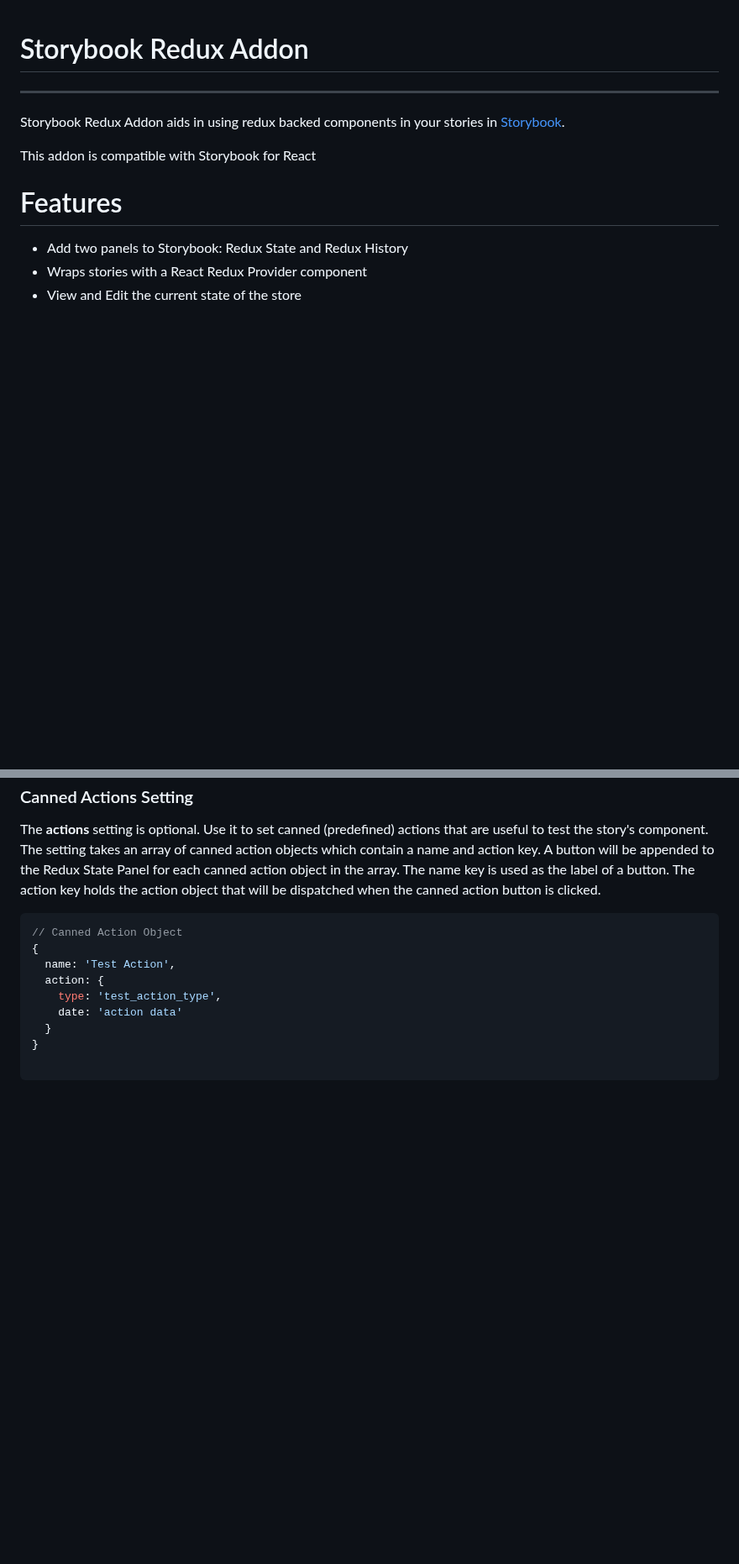
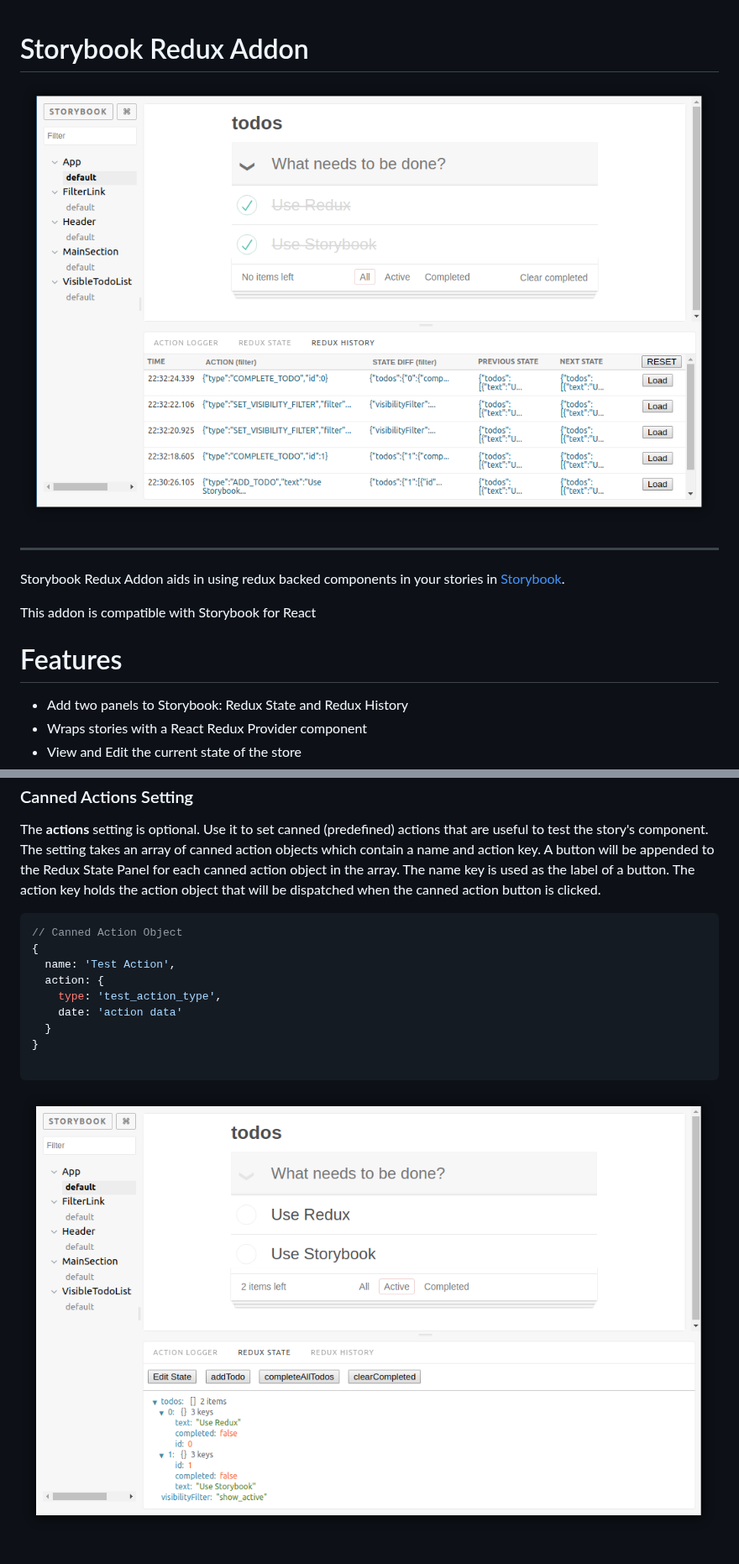
Before and after one commit to frodare/addon-redux, a Markdown page: README.md, 2 parts joined by grey strips. Shown at 84% size. GitHub-like rendering; pictures changed too: docs/addon-redux-state-panel.png (added); blank space fills up the shorter version.

Commit message:
adding images to README

````diff
--- a/README.md
+++ b/README.md
@@ -1,4 +1,6 @@
 # Storybook Redux Addon
+
+![Contribution guidelines for this project](docs/addon-redux-history-panel.png)
 
 ---
 
@@ -146,3 +148,5 @@ The action key holds the action object that will be dispatched when the canned a
 }
 
 ```
+
+![Contribution guidelines for this project](docs/addon-redux-state-panel.png)
````
